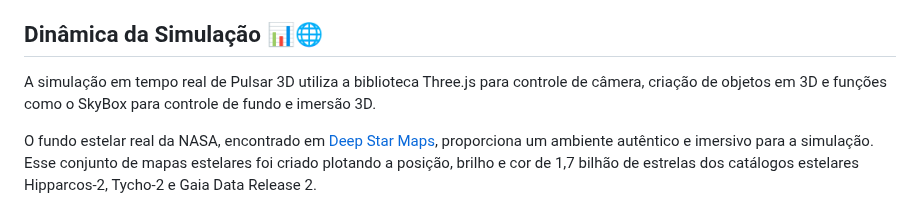
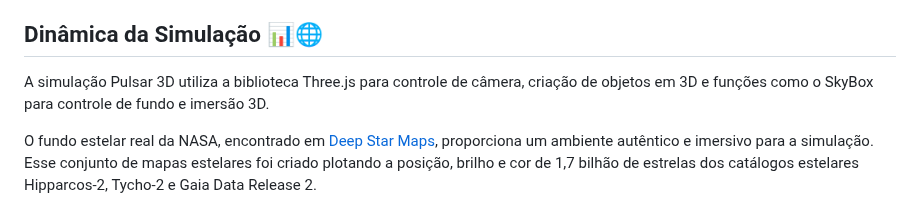
Before and after one commit to cometsinthesky/pulsar-3D, a Markdown page: README.md, the part around the change. Drawn GitHub-style.

```diff
--- a/README.md
+++ b/README.md
@@ -36,7 +36,7 @@ Se preferir usar a simulação offline, siga as seguintes instruções:
 
 ## Dinâmica da Simulação 📊🌐
 
-A simulação em tempo real de Pulsar 3D utiliza a biblioteca Three.js para controle de câmera, criação de objetos em 3D e funções como o SkyBox para controle de fundo e imersão 3D.
+A simulação Pulsar 3D utiliza a biblioteca Three.js para controle de câmera, criação de objetos em 3D e funções como o SkyBox para controle de fundo e imersão 3D.
 
 O fundo estelar real da NASA, encontrado em [Deep Star Maps](https://svs.gsfc.nasa.gov/4851/), proporciona um ambiente autêntico e imersivo para a simulação. Esse conjunto de mapas estelares foi criado plotando a posição, brilho e cor de 1,7 bilhão de estrelas dos catálogos estelares Hipparcos-2, Tycho-2 e Gaia Data Release 2.
 
```
